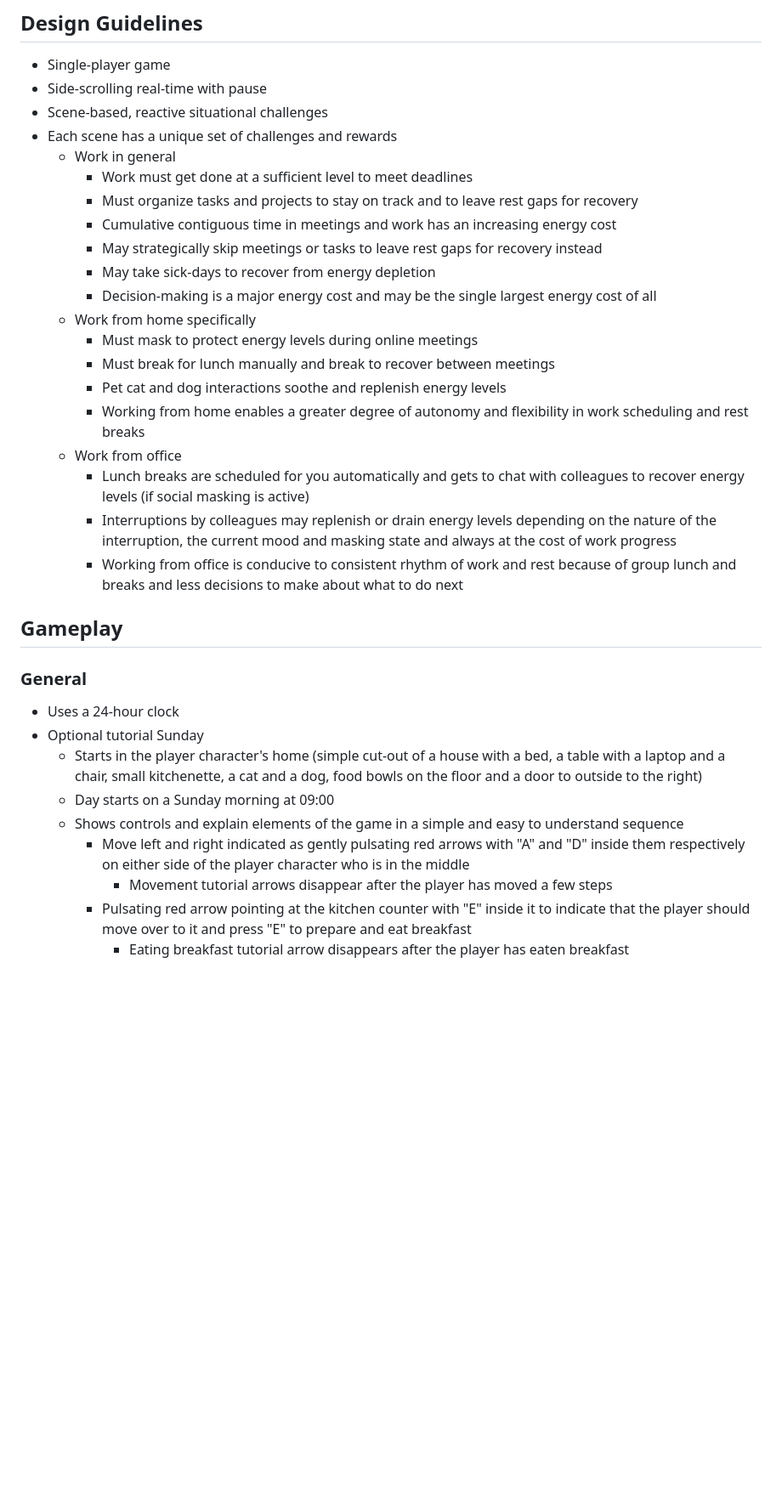
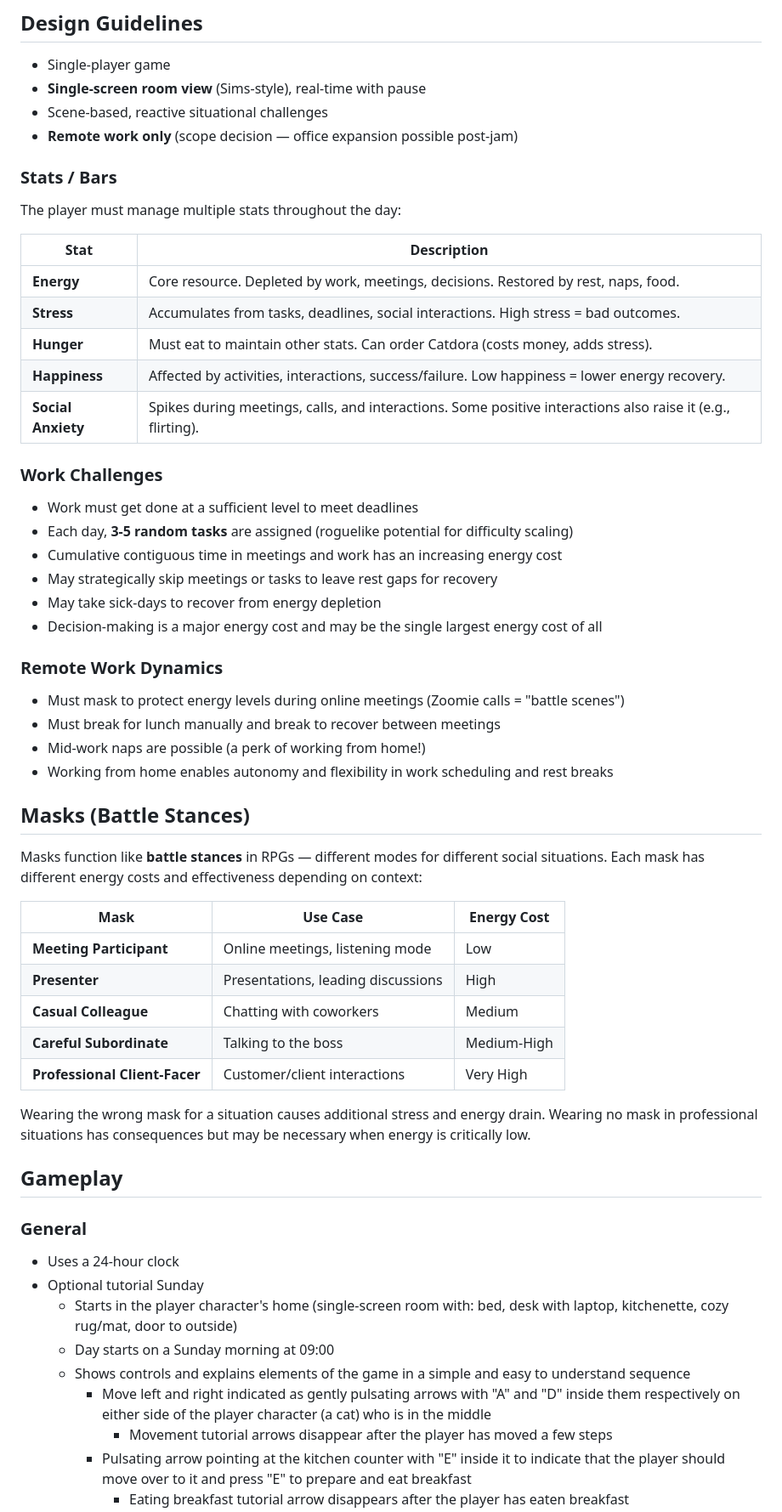
Before and after one commit to Pelinakit/masking, a Markdown page: README.md, the part around one of its changes. Shown at 85% size. Rendered like a GitHub page; blank space fills up the shorter version.

Commit message:
docs(README): expand game concept and design details

```diff
--- a/README.md
+++ b/README.md
@@ -60,25 +73,51 @@ Understanding masking is critical for anyone committed to DEI. By raising awaren
 ## Design Guidelines
 
 - Single-player game
-- Side-scrolling real-time with pause
+- **Single-screen room view** (Sims-style), real-time with pause
 - Scene-based, reactive situational challenges
-- Each scene has a unique set of challenges and rewards
-  - Work in general
-    - Work must get done at a sufficient level to meet deadlines
-    - Must organize tasks and projects to stay on track and to leave rest gaps for recovery
-    - Cumulative contiguous time in meetings and work has an increasing energy cost
-    - May strategically skip meetings or tasks to leave rest gaps for recovery instead
-    - May take sick-days to recover from energy depletion
-    - Decision-making is a major energy cost and may be the single largest energy cost of all
-  - Work from home specifically
-    - Must mask to protect energy levels during online meetings
-    - Must break for lunch manually and break to recover between meetings
-    - Pet cat and dog interactions soothe and replenish energy levels
-    - Working from home enables a greater degree of autonomy and flexibility in work scheduling and rest breaks
-  - Work from office
-    - Lunch breaks are scheduled for you automatically and gets to chat with colleagues to recover energy levels (if social masking is active)
-    - Interruptions by colleagues may replenish or drain energy levels depending on the nature of the interruption, the current mood and masking state and always at the cost of work progress
-    - Working from office is conducive to consistent rhythm of work and rest because of group lunch and breaks and less decisions to make about what to do next
+- **Remote work only** (scope decision — office expansion possible post-jam)
+
+### Stats / Bars
+
+The player must manage multiple stats throughout the day:
+
+| Stat | Description |
+|------|-------------|
+| **Energy** | Core resource. Depleted by work, meetings, decisions. Restored by rest, naps, food. |
+| **Stress** | Accumulates from tasks, deadlines, social interactions. High stress = bad outcomes. |
+| **Hunger** | Must eat to maintain other stats. Can order Catdora (costs money, adds stress). |
+| **Happiness** | Affected by activities, interactions, success/failure. Low happiness = lower energy recovery. |
+| **Social Anxiety** | Spikes during meetings, calls, and interactions. Some positive interactions also raise it (e.g., flirting). |
+
+### Work Challenges
+
+- Work must get done at a sufficient level to meet deadlines
+- Each day, **3-5 random tasks** are assigned (roguelike potential for difficulty scaling)
+- Cumulative contiguous time in meetings and work has an increasing energy cost
+- May strategically skip meetings or tasks to leave rest gaps for recovery
+- May take sick-days to recover from energy depletion
+- Decision-making is a major energy cost and may be the single largest energy cost of all
+
+### Remote Work Dynamics
+
+- Must mask to protect energy levels during online meetings (Zoomie calls = "battle scenes")
+- Must break for lunch manually and break to recover between meetings
+- Mid-work naps are possible (a perk of working from home!)
+- Working from home enables autonomy and flexibility in work scheduling and rest breaks
+
+## Masks (Battle Stances)
+
+Masks function like **battle stances** in RPGs — different modes for different social situations. Each mask has different energy costs and effectiveness depending on context:
+
+| Mask | Use Case | Energy Cost |
+|------|----------|-------------|
+| **Meeting Participant** | Online meetings, listening mode | Low |
+| **Presenter** | Presentations, leading discussions | High |
+| **Casual Colleague** | Chatting with coworkers | Medium |
+| **Careful Subordinate** | Talking to the boss | Medium-High |
+| **Professional Client-Facer** | Customer/client interactions | Very High |
+
+Wearing the wrong mask for a situation causes additional stress and energy drain. Wearing no mask in professional situations has consequences but may be necessary when energy is critically low.
 
 ## Gameplay
 
@@ -86,10 +125,10 @@ Understanding masking is critical for anyone committed to DEI. By raising awaren
 
 - Uses a 24-hour clock
 - Optional tutorial Sunday
-  - Starts in the player character's home (simple cut-out of a house with a bed, a table with a laptop and a chair, small kitchenette, a cat and a dog, food bowls on the floor and a door to outside to the right)
+  - Starts in the player character's home (single-screen room with: bed, desk with laptop, kitchenette, cozy rug/mat, door to outside)
   - Day starts on a Sunday morning at 09:00
-  - Shows controls and explain elements of the game in a simple and easy to understand sequence
-    - Move left and right indicated as gently pulsating red arrows with "A" and "D" inside them respectively on either side of the player character who is in the middle
+  - Shows controls and explains elements of the game in a simple and easy to understand sequence
+    - Move left and right indicated as gently pulsating arrows with "A" and "D" inside them respectively on either side of the player character (a cat) who is in the middle
       - Movement tutorial arrows disappear after the player has moved a few steps
-    - Pulsating red arrow pointing at the kitchen counter with "E" inside it to indicate that the player should move over to it and press "E" to prepare and eat breakfast
+    - Pulsating arrow pointing at the kitchen counter with "E" inside it to indicate that the player should move over to it and press "E" to prepare and eat breakfast
       - Eating breakfast tutorial arrow disappears after the player has eaten breakfast
```
Also changed, not shown: other parts of README.md (+135 -9 lines).
